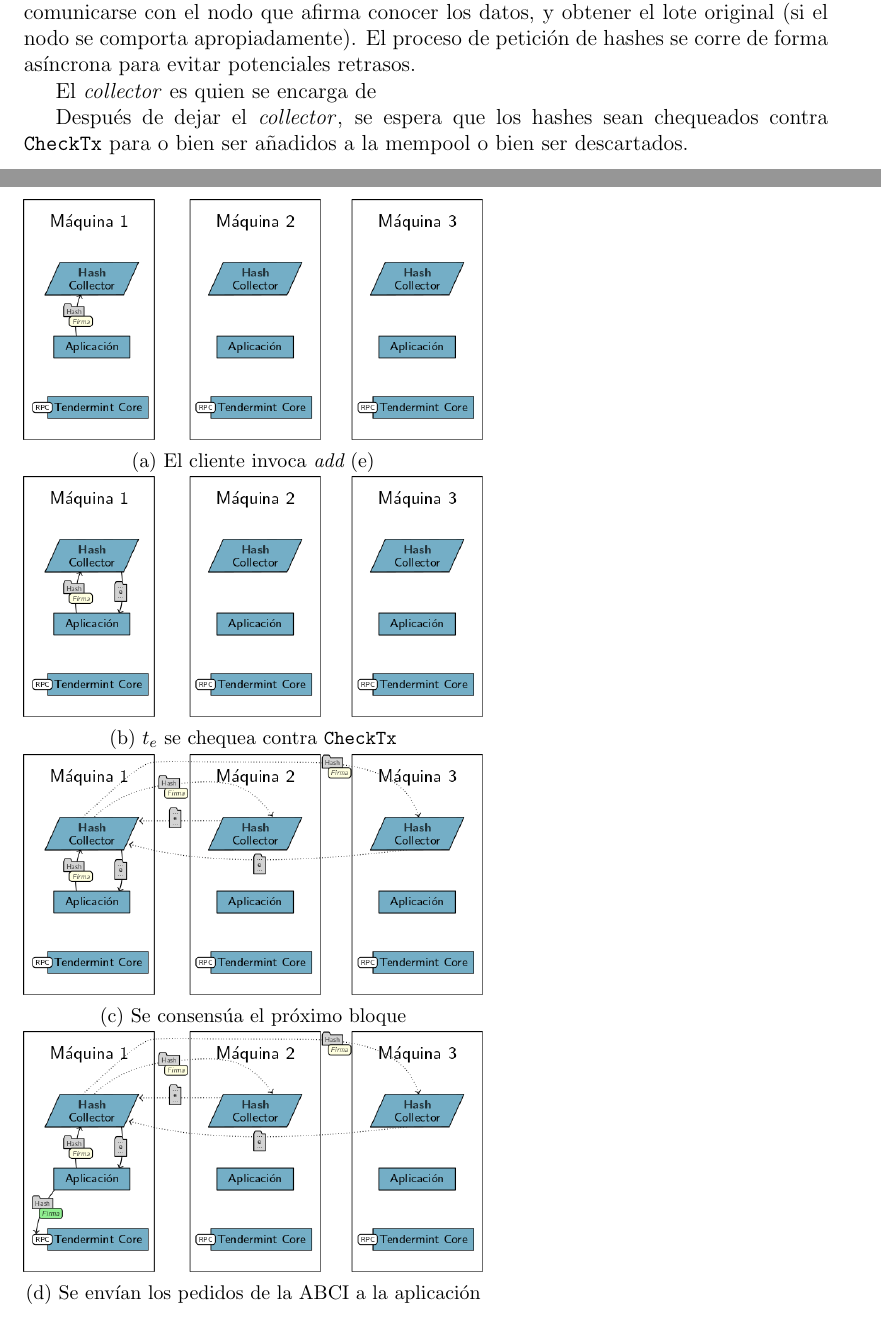
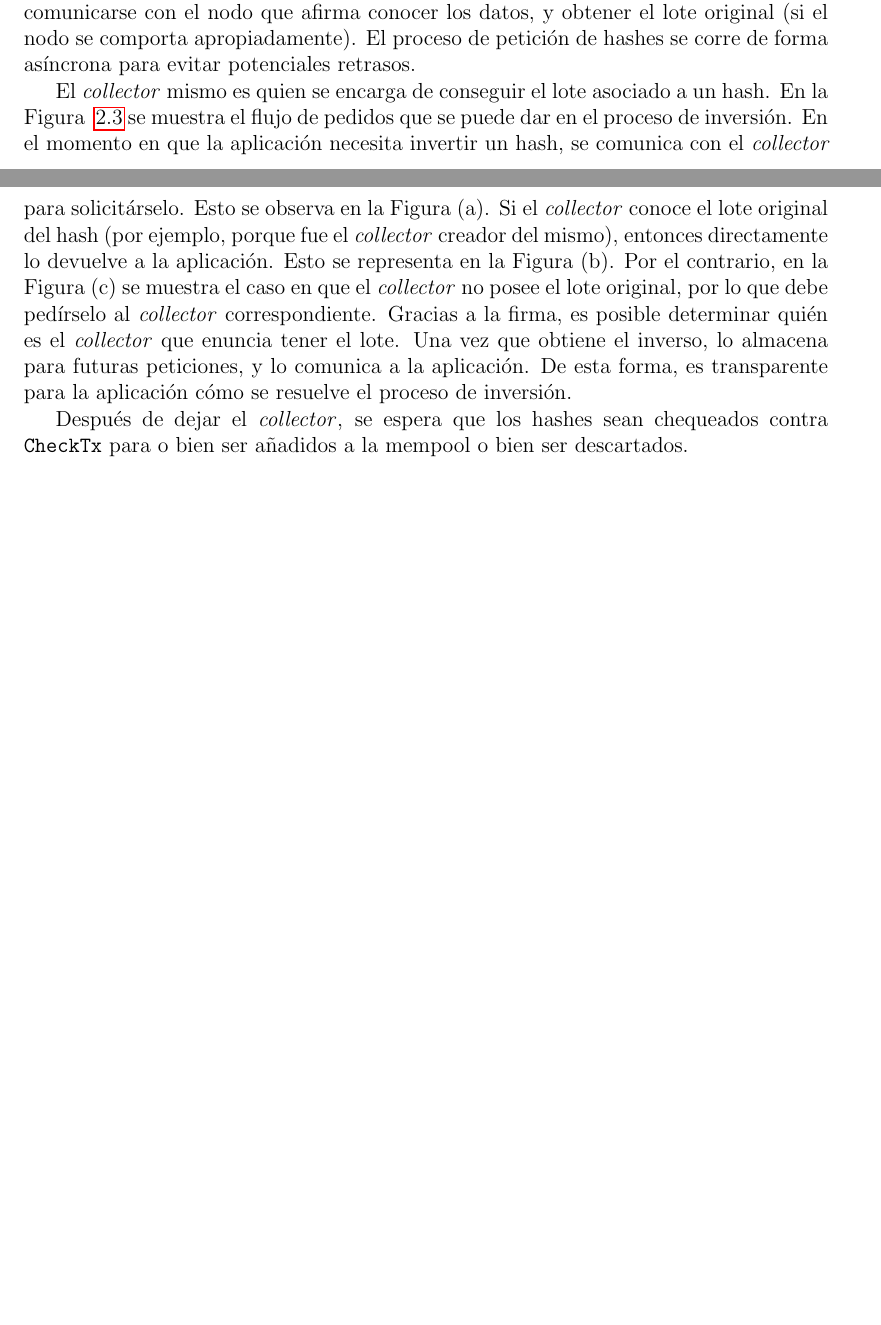
Before and after one commit to gabina/Hashchain, a LaTeX book (article.tex, which reads Implementations.tex): two parts of pages 28 and 29 of 42, joined at a grey line, cut so that both start at the same text, the shorter picture padded with empty space. Compiled offline with pdfLaTeX.

Commit message:
Small fix

```diff
--- a/Implementations.tex
+++ b/Implementations.tex
@@ -645,13 +645,26 @@
 El proceso de petición de hashes se corre de forma asíncrona para evitar potenciales
 retrasos.
 
-El \collector es quien se encarga de
+El \collector mismo es quien se encarga de conseguir el lote asociado a un hash.
+%
+En la Figura ~\ref{fig:hash-inversion-flow} se muestra el flujo de pedidos que se puede dar
+en el proceso de inversión.
+%
+En el momento en que la aplicación necesita invertir un hash, se comunica con el \collector
+para solicitárselo. Esto se observa en la Figura (a).
+%
+Si el \collector conoce el lote original del hash (por ejemplo, porque fue el \collector creador
+del mismo), entonces directamente lo devuelve a la aplicación. Esto se representa en la Figura (b).
+%
+Por el contrario, en la Figura (c) se muestra el caso en que el \collector no posee el lote original,
+por lo que debe pedírselo al \collector correspondiente. Gracias a la firma, es posible determinar
+quién es el \collector que enuncia tener el lote. Una vez que obtiene el inverso, lo almacena para
+futuras peticiones, y lo comunica a la aplicación. De esta forma, es transparente para la aplicación
+cómo se resuelve el proceso de inversión.
+%
+
 
 %
 
 \begin{figure}
   %\subfloat[Estado inicial]{\includegraphics[width = 3.5in]{figures/hash-reversal-0.png}}\\
-  \subfloat[El cliente invoca \Add(e)]{\includegraphics[width = 3.5in]{figures/hash-reversal-1.png}}\\
-  \subfloat[$t_e$ se chequea contra \CheckTx]{\includegraphics[width = 3.5in]{figures/hash-reversal-2.png}}\\
-  \subfloat[Se consensúa el próximo bloque]{\includegraphics[width = 3.5in]{figures/hash-reversal-3.png}}\\
-  \subfloat[Se envían los pedidos de la ABCI a la aplicación]{\includegraphics[width = 3.5in]{figures/hash-reversal-4.png}}
@@ -658,5 +675,5 @@
   \caption{Flujo usual de mensajes para vainilla}
-  \label{fig:vanilla-flow}
+  \label{fig:hash-inversion-flow}
 \end{figure}
 
 Después de dejar el \collector, se espera que los hashes sean chequeados contra \<CheckTx>
```
Also changed, not shown: Implementations.tex (4 more changed lines).
